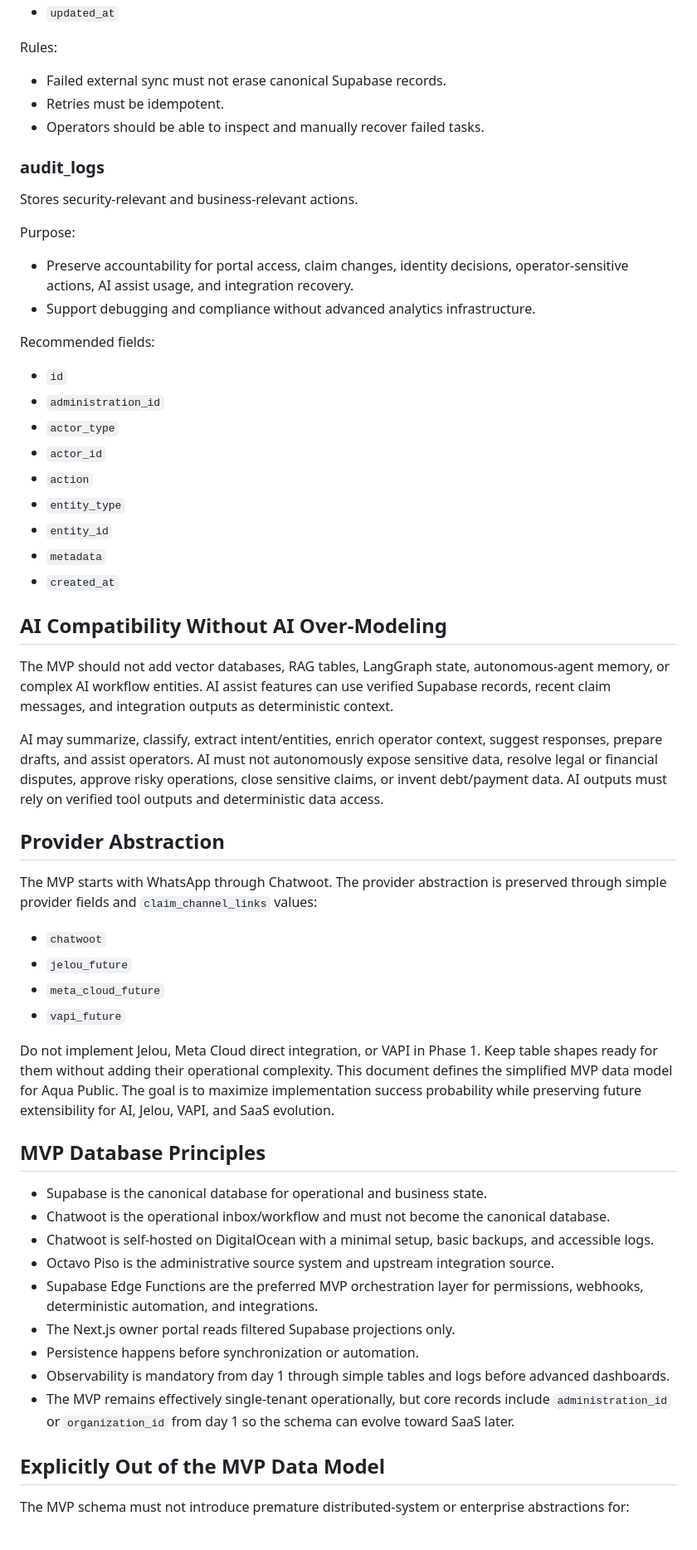
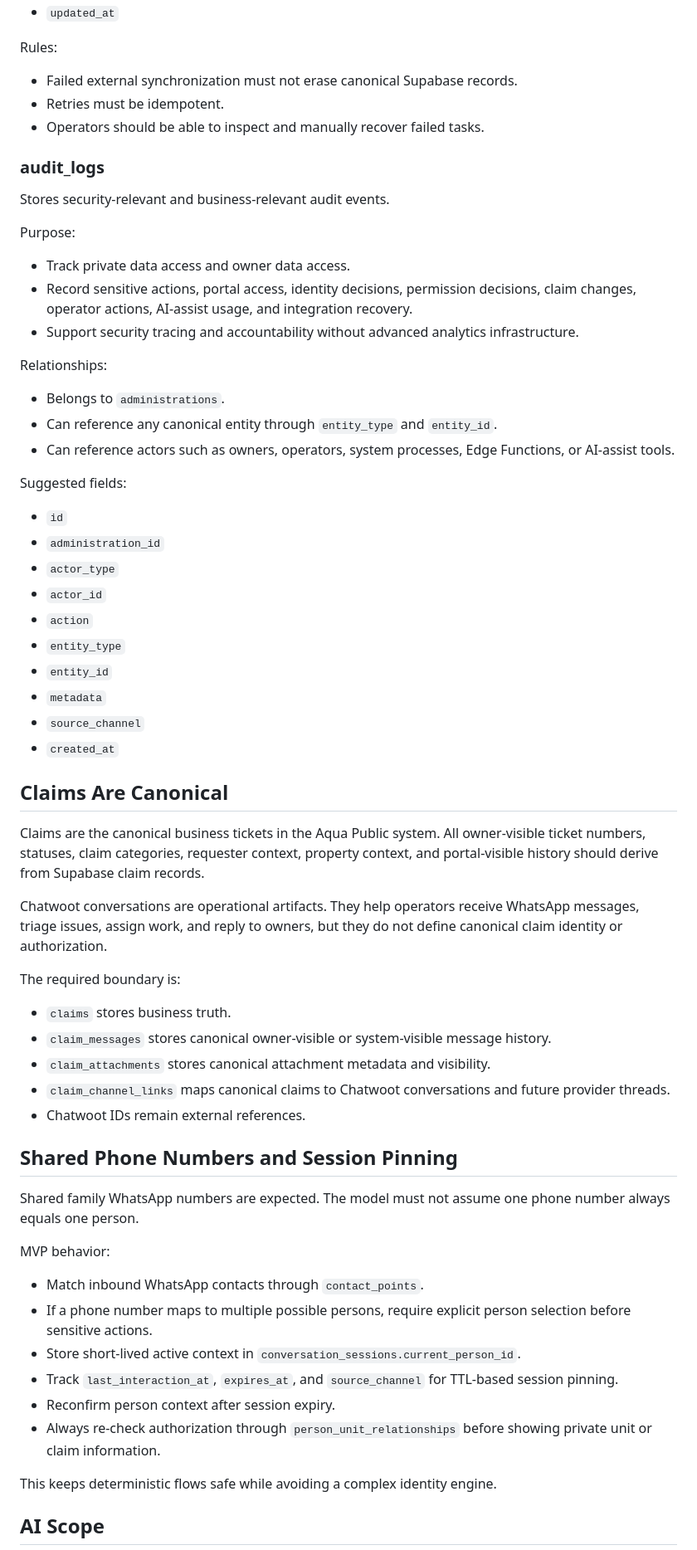
Before and after one commit to rliaudat/aquapublic, a Markdown page: DATABASE_MODEL.md, the part around one of its changes. Shown at 83% size. Rendered like a GitHub page.

Commit message:
Revise MVP database model

```diff
--- a/DATABASE_MODEL.md
+++ b/DATABASE_MODEL.md
@@ -429,20 +586,27 @@ Recommended fields:
 
 Rules:
 
-- Failed external sync must not erase canonical Supabase records.
+- Failed external synchronization must not erase canonical Supabase records.
 - Retries must be idempotent.
 - Operators should be able to inspect and manually recover failed tasks.
 
 ### audit_logs
 
-Stores security-relevant and business-relevant actions.
+Stores security-relevant and business-relevant audit events.
 
 Purpose:
 
-- Preserve accountability for portal access, claim changes, identity decisions, operator-sensitive actions, AI assist usage, and integration recovery.
-- Support debugging and compliance without advanced analytics infrastructure.
+- Track private data access and owner data access.
+- Record sensitive actions, portal access, identity decisions, permission decisions, claim changes, operator actions, AI-assist usage, and integration recovery.
+- Support security tracing and accountability without advanced analytics infrastructure.
 
-Recommended fields:
+Relationships:
+
+- Belongs to `administrations`.
+- Can reference any canonical entity through `entity_type` and `entity_id`.
+- Can reference actors such as owners, operators, system processes, Edge Functions, or AI-assist tools.
+
+Suggested fields:
 
 - `id`
 - `administration_id`
@@ -452,39 +616,37 @@ Recommended fields:
 - `entity_type`
 - `entity_id`
 - `metadata`
+- `source_channel`
 - `created_at`
 
-## AI Compatibility Without AI Over-Modeling
+## Claims Are Canonical
 
-The MVP should not add vector databases, RAG tables, LangGraph state, autonomous-agent memory, or complex AI workflow entities. AI assist features can use verified Supabase records, recent claim messages, and integration outputs as deterministic context.
+Claims are the canonical business tickets in the Aqua Public system. All owner-visible ticket numbers, statuses, claim categories, requester context, property context, and portal-visible history should derive from Supabase claim records.
 
-AI may summarize, classify, extract intent/entities, enrich operator context, suggest responses, prepare drafts, and assist operators. AI must not autonomously expose sensitive data, resolve legal or financial disputes, approve risky operations, close sensitive claims, or invent debt/payment data. AI outputs must rely on verified tool outputs and deterministic data access.
+Chatwoot conversations are operational artifacts. They help operators receive WhatsApp messages, triage issues, assign work, and reply to owners, but they do not define canonical claim identity or authorization.
 
-## Provider Abstraction
+The required boundary is:
 
-The MVP starts with WhatsApp through Chatwoot. The provider abstraction is preserved through simple provider fields and `claim_channel_links` values:
+- `claims` stores business truth.
+- `claim_messages` stores canonical owner-visible or system-visible message history.
+- `claim_attachments` stores canonical attachment metadata and visibility.
+- `claim_channel_links` maps canonical claims to Chatwoot conversations and future provider threads.
+- Chatwoot IDs remain external references.
 
-- `chatwoot`
-- `jelou_future`
-- `meta_cloud_future`
-- `vapi_future`
+## Shared Phone Numbers and Session Pinning
 
-Do not implement Jelou, Meta Cloud direct integration, or VAPI in Phase 1. Keep table shapes ready for them without adding their operational complexity.
-This document defines the simplified MVP data model for Aqua Public. The goal is to maximize implementation success probability while preserving future extensibility for AI, Jelou, VAPI, and SaaS evolution.
+Shared family WhatsApp numbers are expected. The model must not assume one phone number always equals one person.
 
-## MVP Database Principles
+MVP behavior:
 
-- Supabase is the canonical database for operational and business state.
-- Chatwoot is the operational inbox/workflow and must not become the canonical database.
-- Chatwoot is self-hosted on DigitalOcean with a minimal setup, basic backups, and accessible logs.
-- Octavo Piso is the administrative source system and upstream integration source.
-- Supabase Edge Functions are the preferred MVP orchestration layer for permissions, webhooks, deterministic automation, and integrations.
-- The Next.js owner portal reads filtered Supabase projections only.
-- Persistence happens before synchronization or automation.
-- Observability is mandatory from day 1 through simple tables and logs before advanced dashboards.
-- The MVP remains effectively single-tenant operationally, but core records include `administration_id` or `organization_id` from day 1 so the schema can evolve toward SaaS later.
+- Match inbound WhatsApp contacts through `contact_points`.
+- If a phone number maps to multiple possible persons, require explicit person selection before sensitive actions.
+- Store short-lived active context in `conversation_sessions.current_person_id`.
+- Track `last_interaction_at`, `expires_at`, and `source_channel` for TTL-based session pinning.
+- Reconfirm person context after session expiry.
+- Always re-check authorization through `person_unit_relationships` before showing private unit or claim information.
 
-## Explicitly Out of the MVP Data Model
+This keeps deterministic flows safe while avoiding a complex identity engine.
 
-The MVP schema must not introduce premature distributed-system or enterprise abstractions for:
+## AI Scope
 
```
Also changed, not shown: other parts of DATABASE_MODEL.md (+298 -304 lines).
